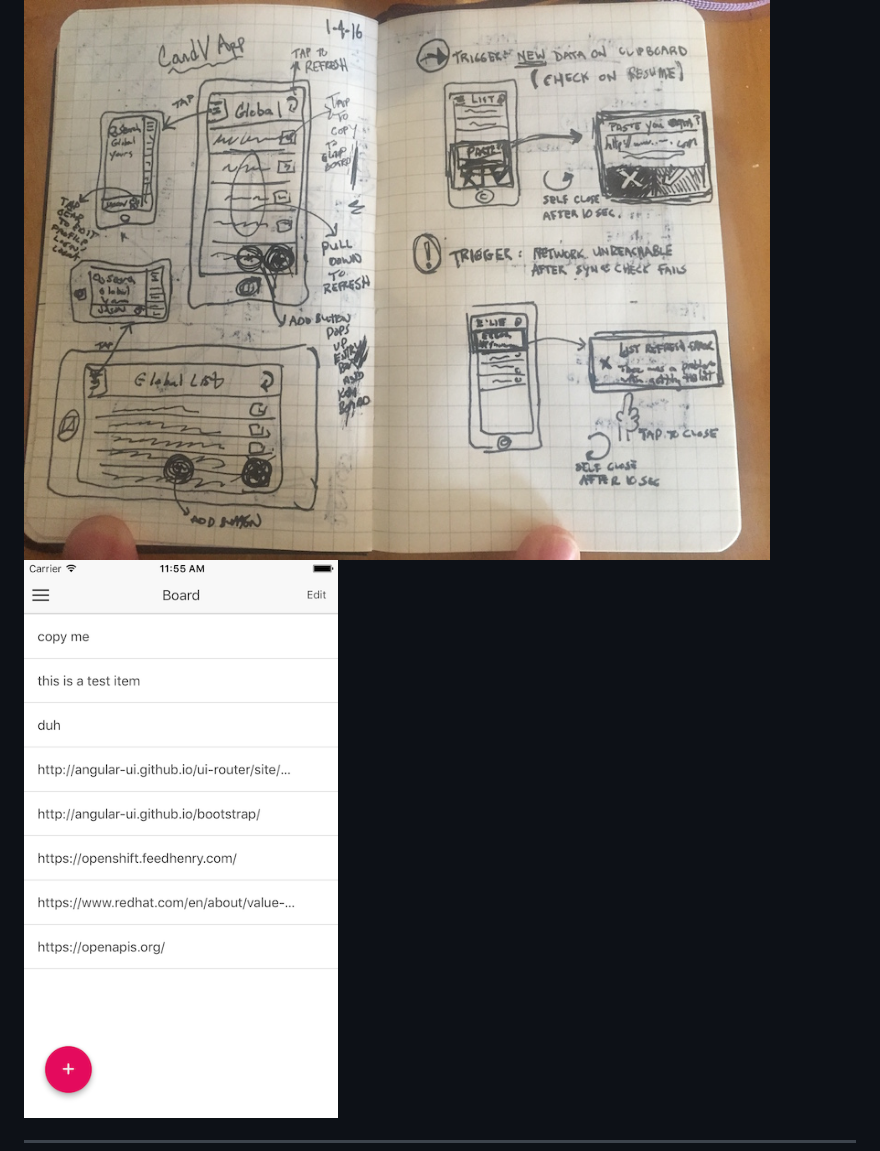
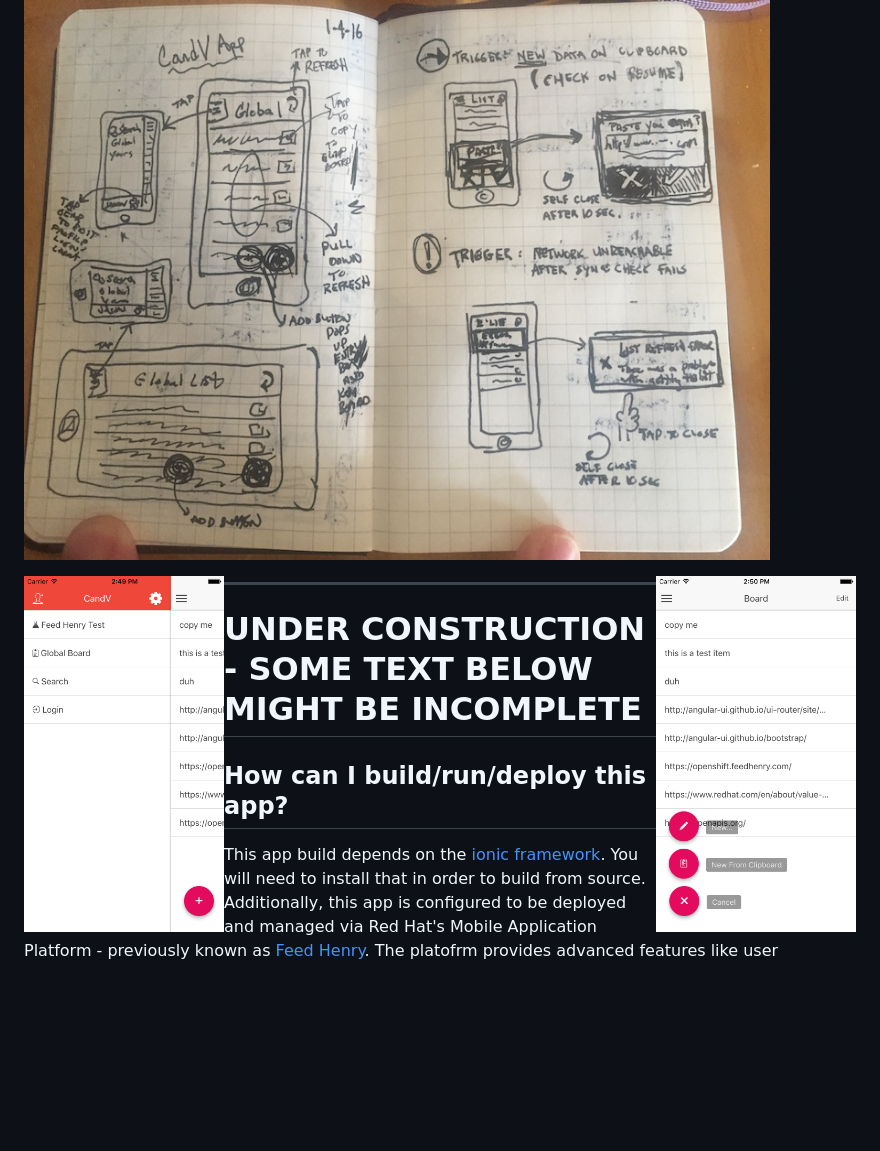
Before and after one commit to dudash/candv-ionic, a Markdown page: README.md, the part around the change. Rendered like a GitHub page; pictures changed too: .screens/2016-03-21_1.png (added), .screens/2016-03-21_2.png (added); blank space fills up the shorter version.

Commit message:
add some screenshots

```diff
--- a/README.md
+++ b/README.md
@@ -4,7 +4,9 @@ A copy and paste mobile application with a cloud backend. Pronounced as 'kand-ve
 
 Initial concept sketches:
 ![Screenshot CandV](./.design/initial_ui_sketch.JPG?raw=true)
-![Screenshot CandV](./.screens/2016-02-27_2.png?raw=true)
+
+<img align="left" src="./.screens/2016-03-21_1.png" width="200px"/>
+<img align="right" src="./.screens/2016-03-21_2.png" width="200px"/>
 
 -------
 
```
